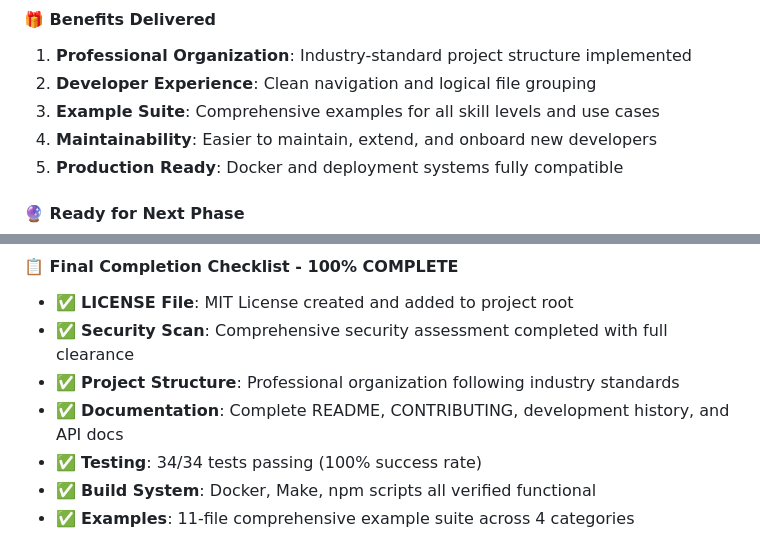
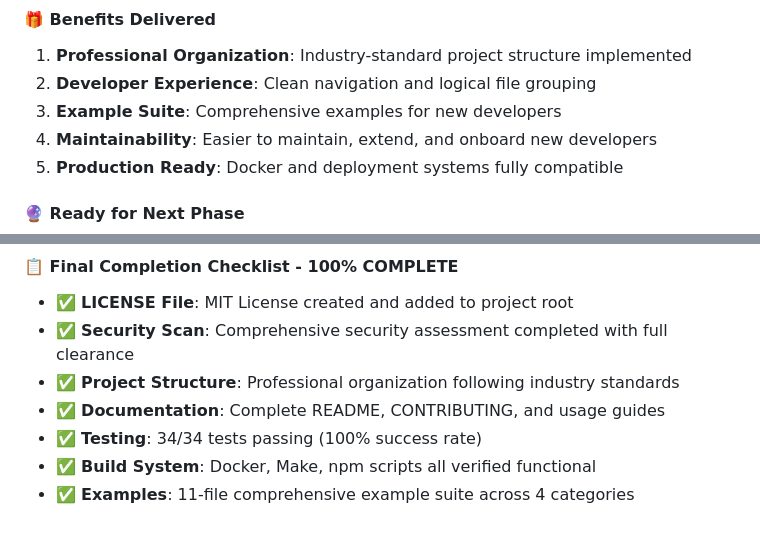
Before and after one commit to roscroft/mediawiki-lua-library, a Markdown page: docs/development-history.md, 2 parts joined by grey strips. Drawn GitHub-style.

```diff
--- a/docs/development-history.md
+++ b/docs/development-history.md
@@ -688,7 +688,7 @@ The project now has a clean, professional structure that follows industry best p
 
 1. **Professional Organization**: Industry-standard project structure implemented
 2. **Developer Experience**: Clean navigation and logical file grouping
-3. **Example Suite**: Comprehensive examples for all skill levels and use cases
+3. **Example Suite**: Comprehensive examples for new developers
 4. **Maintainability**: Easier to maintain, extend, and onboard new developers
 5. **Production Ready**: Docker and deployment systems fully compatible
 
@@ -717,7 +717,7 @@ requirements fulfilled and comprehensive security validation completed.
 - ✅ **LICENSE File**: MIT License created and added to project root
 - ✅ **Security Scan**: Comprehensive security assessment completed with full clearance
 - ✅ **Project Structure**: Professional organization following industry standards
-- ✅ **Documentation**: Complete README, CONTRIBUTING, development history, and API docs
+- ✅ **Documentation**: Complete README, CONTRIBUTING, and usage guides
 - ✅ **Testing**: 34/34 tests passing (100% success rate)
 - ✅ **Build System**: Docker, Make, npm scripts all verified functional
 - ✅ **Examples**: 11-file comprehensive example suite across 4 categories
```
Also changed, not shown: docs/usage.md (+2 -1 lines).
